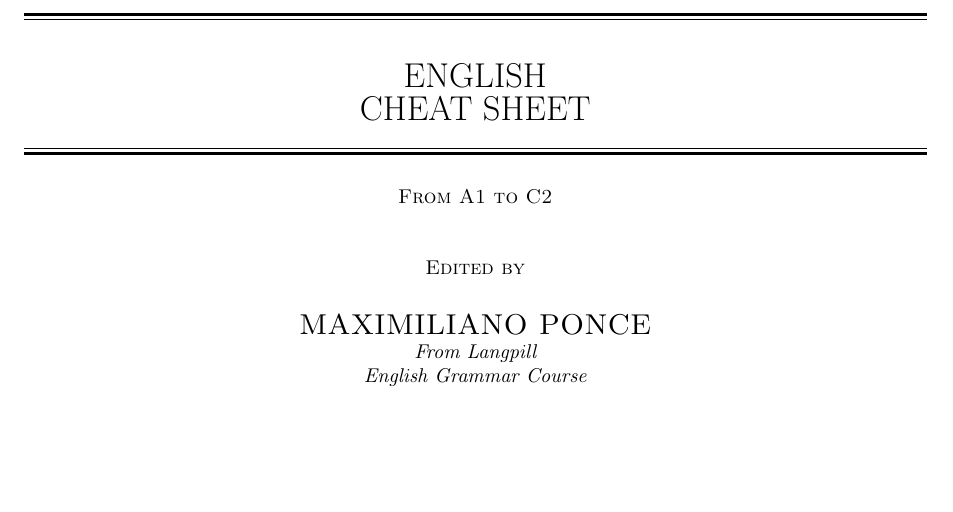
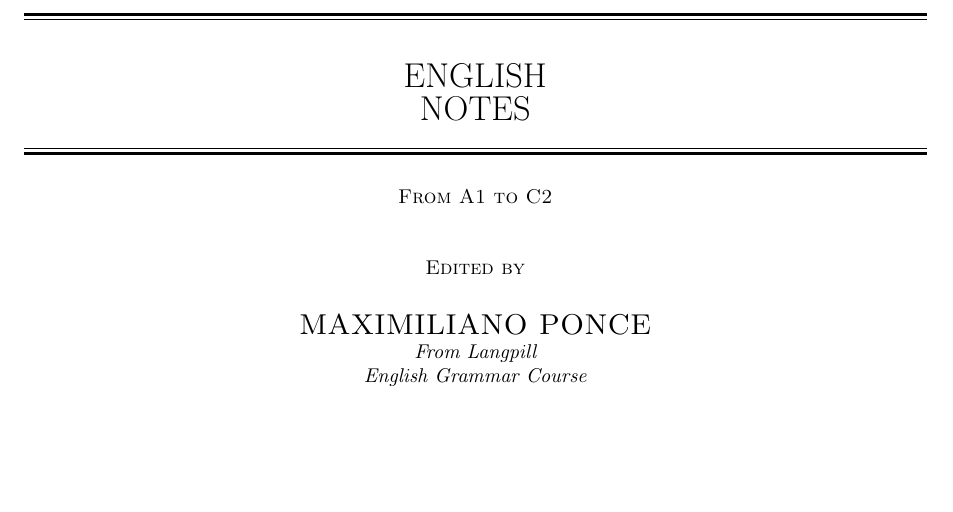
Before and after one commit to maxponmar/EnglishNotes, a LaTeX document (english.tex): part of page 1 of 14, cut so that both start at the same text. Compiled offline with pdfLaTeX.

Commit message:
title changed

```diff
--- a/english.tex
+++ b/english.tex
@@ -30,7 +30,7 @@
     \vspace*{\baselineskip}
     \rule{\textwidth}{1.6pt}\vspace*{-\baselineskip}\vspace*{2pt}
     \rule{\textwidth}{0.6pt}\\[\baselineskip]
-    {\LARGE ENGLISH\\[0.2\baselineskip] CHEAT SHEET}\\[0.2\baselineskip]
+    {\LARGE ENGLISH\\[0.2\baselineskip] NOTES}\\[0.2\baselineskip]
     \rule{\textwidth}{0.4pt}\vspace*{-\baselineskip}\vspace{3.2pt}
     \rule{\textwidth}{1.6pt}\\[\baselineskip]
     \scshape
```
